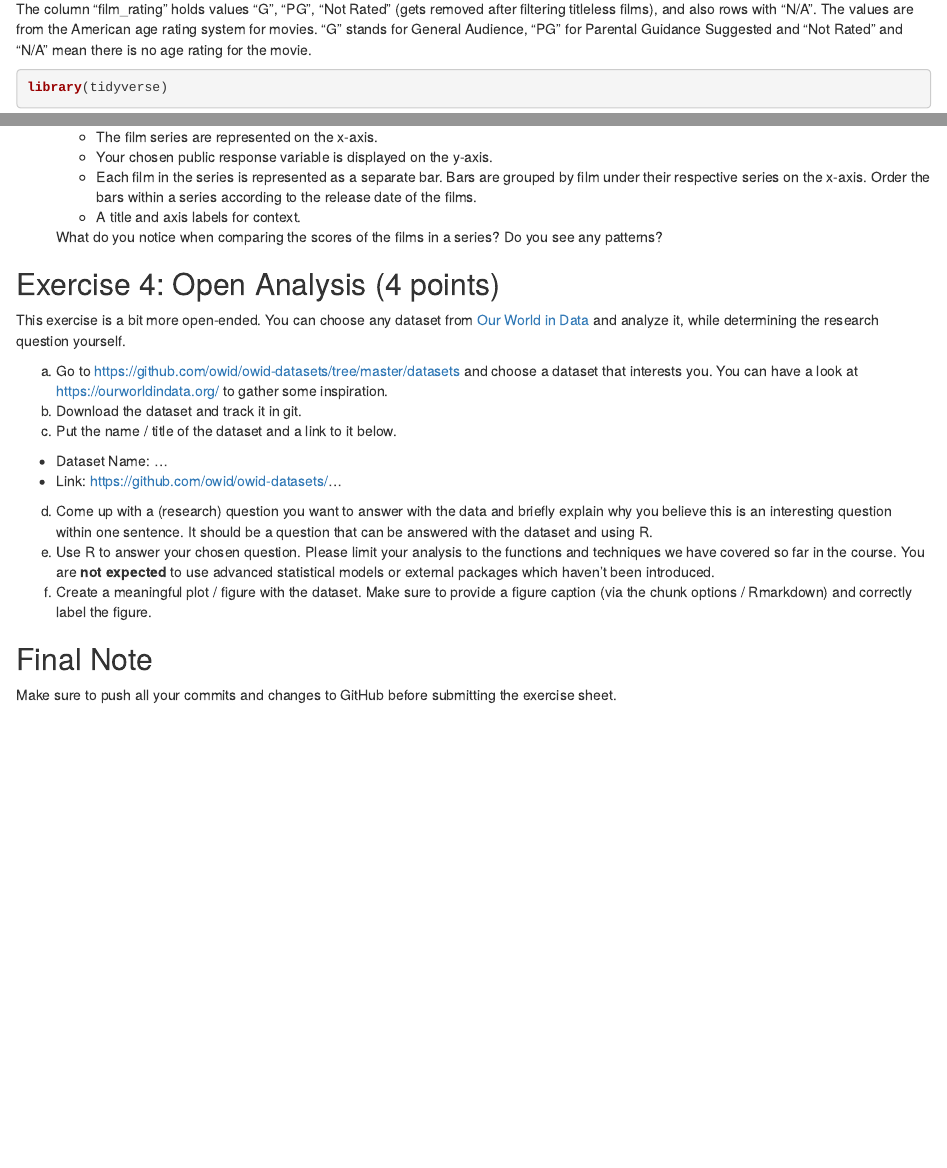
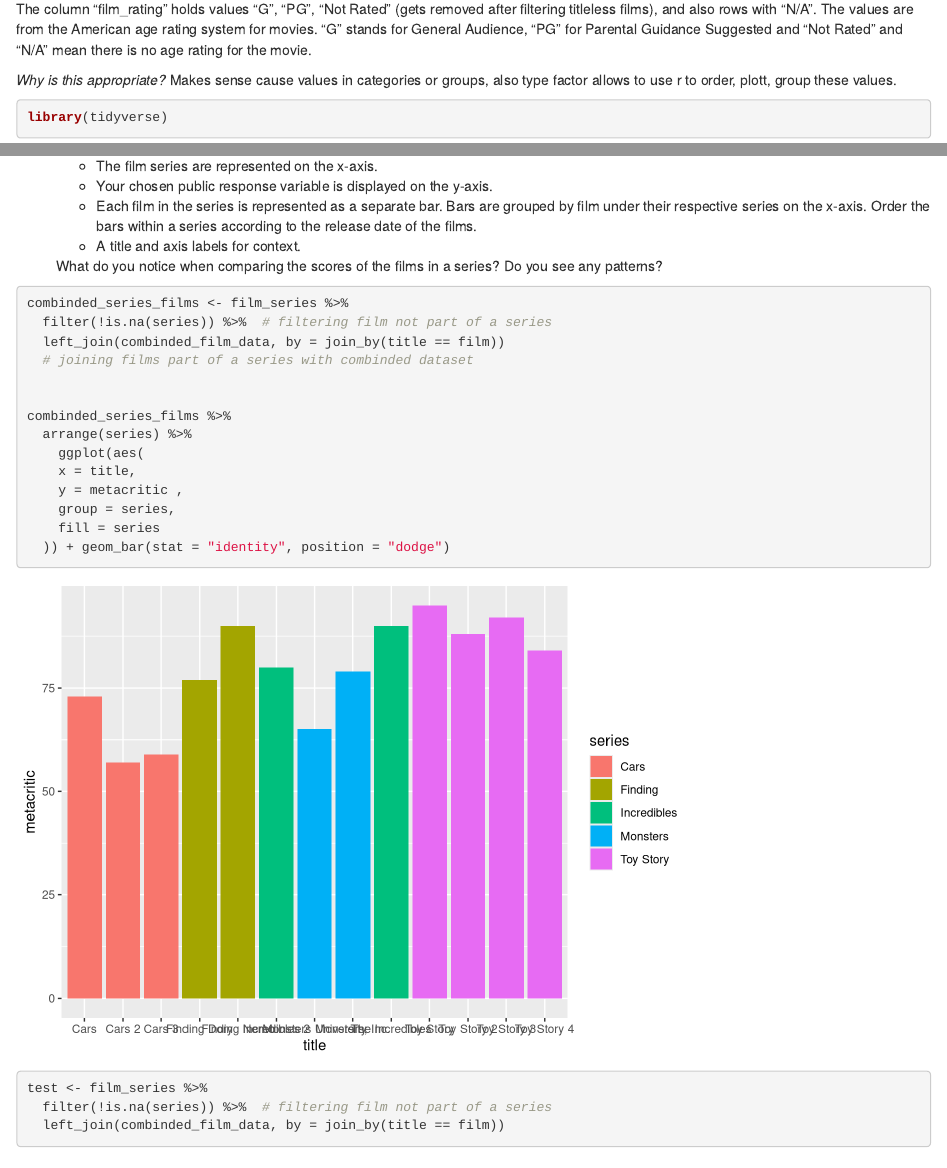
Before and after one commit to AndreasWei/exeRcise-sheet-3, an R Markdown document (2025-exeRcise-sheet-3.Rmd): the page in a window 1100 px wide, from 1360 px down, and a second part further down, joined at a grey line. Rendered offline with R 4.5, knitr and Pandoc, with nearby package versions; drawn as R Markdown's standard HTML page in place of the format the file asks for.

Commit message:
Commit task 3a

````diff
--- a/2025-exeRcise-sheet-3.Rmd
+++ b/2025-exeRcise-sheet-3.Rmd
@@ -91,6 +91,9 @@ a)  Load the `pixar_films` dataset into R. Clean the dataset by removing
     for the film rating. Why is this appropriate?
 
 <!-- -->The column "film_rating" holds values "G", "PG", "Not Rated" (gets removed after filtering titleless films), and also rows with "N/A". The values are from the American age rating system for movies. "G" stands for General Audience, "PG" for Parental Guidance Suggested and "Not Rated" and "N/A" mean there is no age rating for the movie.
+
+*Why is this appropriate?*
+Makes sense cause values in categories or groups, also type factor allows to use r to order, plott, group these values.
 ```{r, echo=TRUE}
 library(tidyverse)
 pixar_films <- read_csv("data/pixar_films.csv")
@@ -163,6 +166,32 @@ d)  Choose one of the variables representing the public response and
     What do you notice when comparing the scores of the films in a
     series? Do you see any patterns?
 
+```{r}
+combinded_series_films <- film_series %>%
+  filter(!is.na(series)) %>%  # filtering film not part of a series
+  left_join(combinded_film_data, by = join_by(title == film))
+  # joining films part of a series with combinded dataset
+
+
+combinded_series_films %>%
+  arrange(series) %>%
+    ggplot(aes(
+    x = title,
+    y = metacritic ,
+    group = series,
+    fill = series
+  )) + geom_bar(stat = "identity", position = "dodge")
+
+
+
+
+
+test <- film_series %>%
+  filter(!is.na(series)) %>%  # filtering film not part of a series
+  left_join(combinded_film_data, by = join_by(title == film))
+```
+
+
 ## Exercise 4: Open Analysis (4 points)
 
 This exercise is a bit more open-ended. You can choose any dataset from
````
